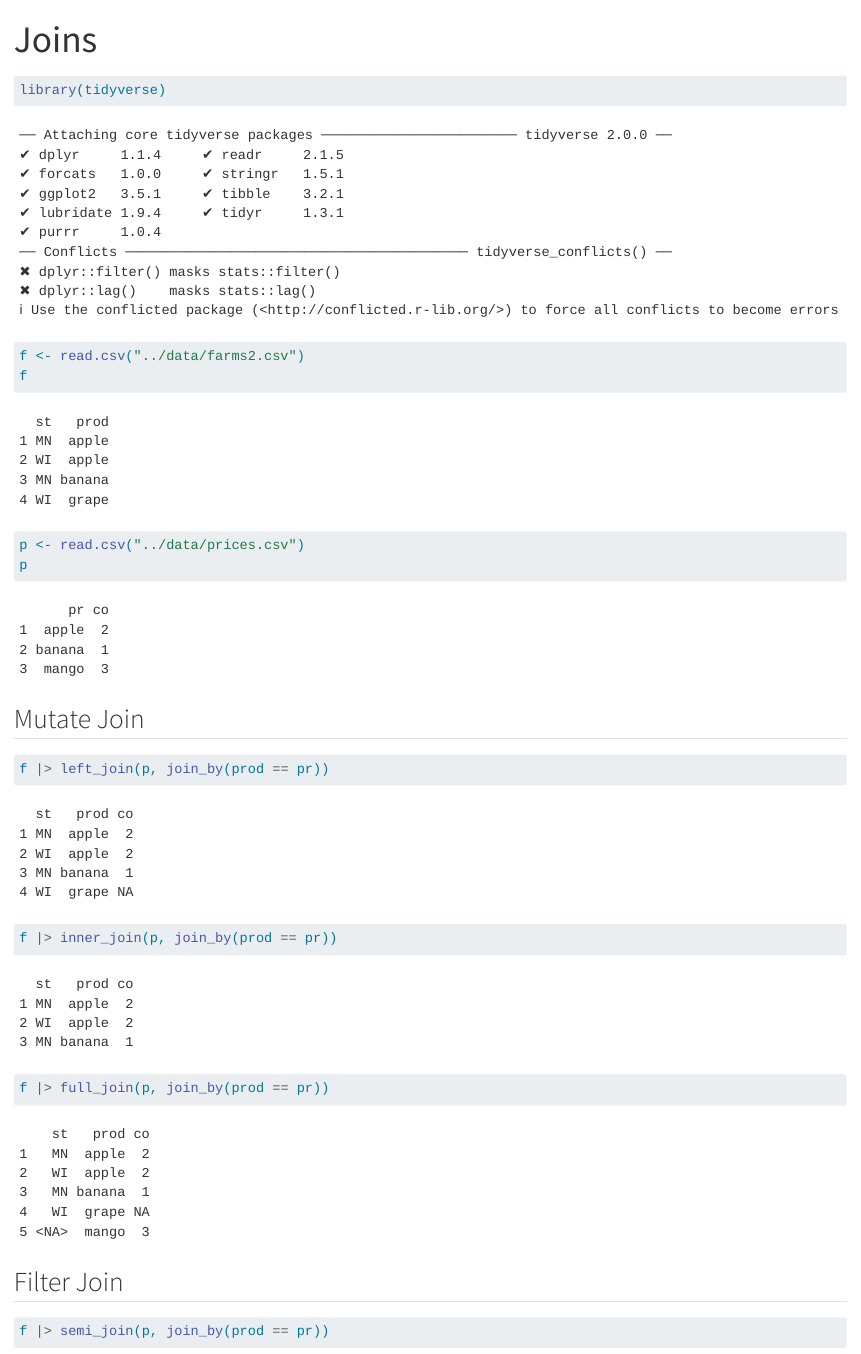
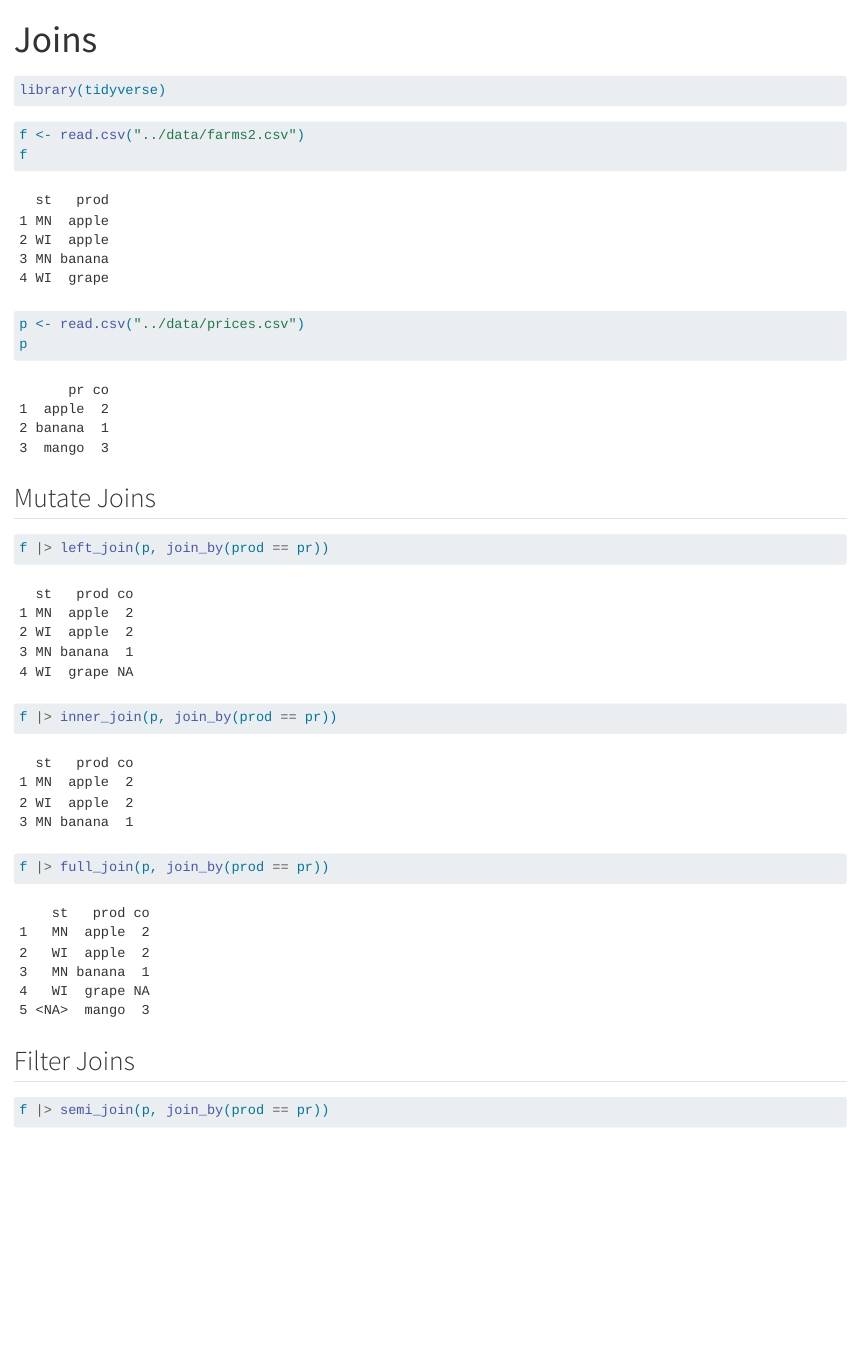
Before and after one commit to hash-mac/stat112-s25-class-demos, a Quarto document (scripts/0305-joins_produce_prices.qmd): the page in a window 1100 px wide, from its top. Rendered offline with R 4.5, knitr and Pandoc in place of Quarto, with nearby package versions.

Commit message:
Update 0305-joins_produce_prices.qmd

````diff
--- a/scripts/0305-joins_produce_prices.qmd
+++ b/scripts/0305-joins_produce_prices.qmd
@@ -1,5 +1,7 @@
 ---
 title: "Joins"
+execute:
+  warning: false
 ---
 
 
@@ -17,7 +19,7 @@ p <- read.csv("../data/prices.csv")
 p
 ```
 
-## Mutate Join
+## Mutate Joins
 ```{r}
 f |> left_join(p, join_by(prod == pr))
 ```
@@ -30,7 +32,7 @@ f |> inner_join(p, join_by(prod == pr))
 f |> full_join(p, join_by(prod == pr))
 ```
 
-## Filter Join
+## Filter Joins
 
 ```{r}
 f |> semi_join(p, join_by(prod == pr))
````
